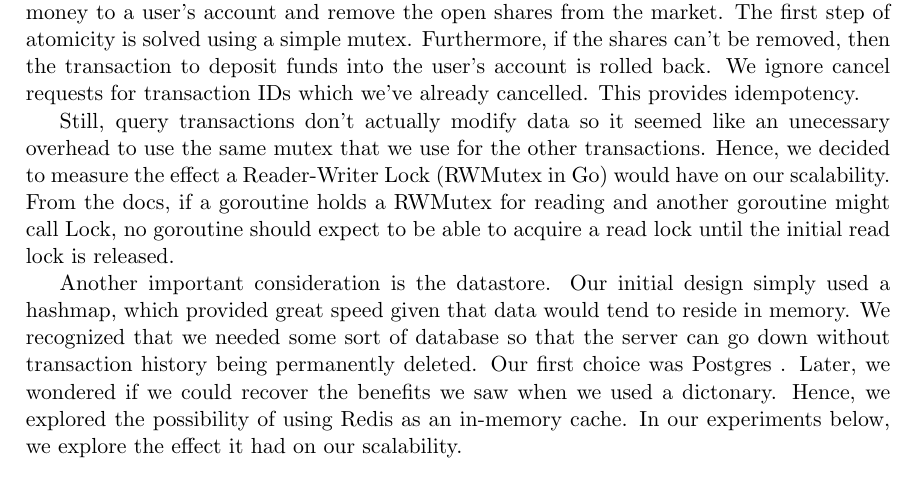
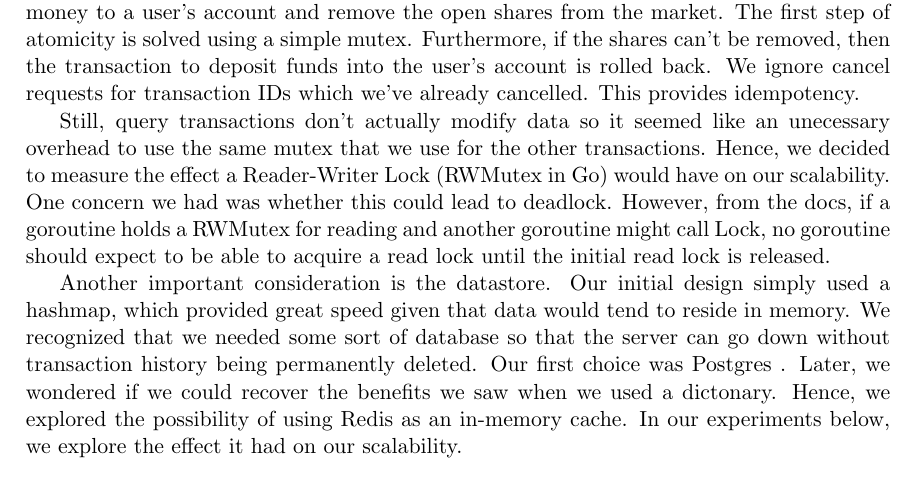
Before and after one commit to farice/ExchangeMatchingEngine, a LaTeX document (writeup/report.tex): part of page 2 of 3, cut so that both start at the same text. Compiled offline with pdfLaTeX.

Commit message:
update report

```diff
--- a/writeup/report.tex
+++ b/writeup/report.tex
@@ -88,7 +88,7 @@ Furthermore, we parse the received XML as part of a stream which allows us to st
 
 When dealing with "transaction" and "create" requests, idempotency and atomicity become increasingly important because there are several places that a given request can fail. Hence, it was clear that we needed to execute certain operations atomically and rollback if a single command in the operation failed. For example, cancel transactions must both deposit money to a user's account and remove the open shares from the market. The first step of atomicity is solved using a simple mutex. Furthermore, if the shares can't be removed, then the transaction to deposit funds into the user's account is rolled back. We ignore cancel requests for transaction IDs which we've already cancelled. This provides idempotency.
 
-Still, query transactions don't actually modify data so it seemed like an unecessary overhead to use the same mutex that we use for the other transactions. Hence, we decided to measure the effect a Reader-Writer Lock (RWMutex in Go) would have on our scalability. From the docs, if a goroutine holds a RWMutex for reading and another goroutine might call Lock, no goroutine should expect to be able to acquire a read lock until the initial read lock is released.
+Still, query transactions don't actually modify data so it seemed like an unecessary overhead to use the same mutex that we use for the other transactions. Hence, we decided to measure the effect a Reader-Writer Lock (RWMutex in Go) would have on our scalability. One concern we had was whether this could lead to deadlock. However, from the docs, if a goroutine holds a RWMutex for reading and another goroutine might call Lock, no goroutine should expect to be able to acquire a read lock until the initial read lock is released.
 
 Another important consideration is the datastore. Our initial design simply used a hashmap, which provided great speed given that data would tend to reside in memory. We recognized that we needed some sort of database so that the server can go down without transaction history being permanently deleted. Our first choice was Postgres . Later, we wondered if we could recover the benefits we saw when we used a dictonary. Hence, we explored the possibility of using Redis as an in-memory cache. In our experiments below, we explore the effect it had on our scalability.
 
```
Also changed, not shown: writeup/report.pdf.
